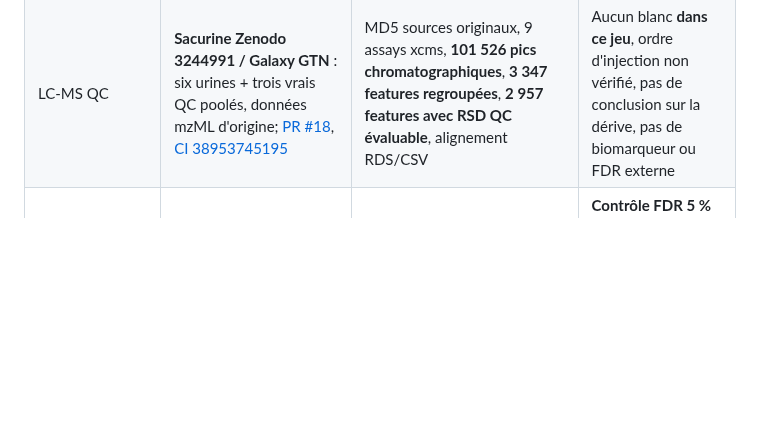
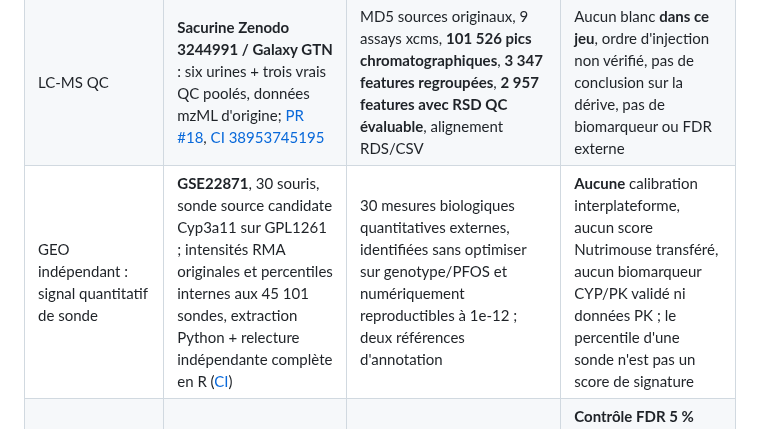
Before and after one commit to rberrah/MultiOmics, a Markdown page: docs/multiomics/ARTICLE_VALIDATION_EVIDENCE_MATRIX_20261016.md, the part around the change. GitHub-like rendering; blank space fills up the shorter version.

Commit message:
Add true external quantitative GEO evidence and claim boundaries to article matrix

```diff
--- a/docs/multiomics/ARTICLE_VALIDATION_EVIDENCE_MATRIX_20261016.md
+++ b/docs/multiomics/ARTICLE_VALIDATION_EVIDENCE_MATRIX_20261016.md
@@ -10,6 +10,7 @@
 | Intégration multi-omique | **Nutrimouse** RNA/lipides, 40 animaux, MOFA2 et DIABLO réels, contrôle des paires, permutations négatives, ablations mono-omiques | Exécution mécanisme/statistique de méthodes biologiquement réelles et diagnostics de facteurs/erreurs | Supériorité générale du multi-omique, indépendance inter-cohortes, biomarqueurs validés |
 | LC-MS blancs | **Sacurine Zenodo 1346742** : deux urines et deux blancs, vrais profils xcms (étude séparée) | Vérification de la soustraction/détection des signaux de fond pour les acquisitions disponibles | Plage validée d'erreur, QC temporel, sélectivité de marqueurs |
 | LC-MS QC | **Sacurine Zenodo 3244991 / Galaxy GTN** : six urines + trois vrais QC poolés, données mzML d'origine; [PR #18](https://github.com/rberrah/MultiOmics/pull/18), [CI 38953745195](https://github.com/rberrah/MultiOmics/actions/runs/38953745195) | MD5 sources originaux, 9 assays xcms, **101 526 pics chromatographiques**, **3 347 features regroupées**, **2 957 features avec RSD QC évaluable**, alignement RDS/CSV | Aucun blanc **dans ce jeu**, ordre d'injection non vérifié, pas de conclusion sur la dérive, pas de biomarqueur ou FDR externe |
+| GEO indépendant : signal quantitatif de sonde | **GSE22871**, 30 souris, sonde source candidate Cyp3a11 sur GPL1261 ; intensités RMA originales et percentiles internes aux 45 101 sondes, extraction Python + relecture indépendante complète en R ([CI](https://github.com/rberrah/MultiOmics/actions/runs/39023264547)) | 30 mesures biologiques quantitatives externes, identifiées sans optimiser sur genotype/PFOS et numériquement reproductibles à 1e-12 ; deux références d'annotation | **Aucune** calibration interplateforme, aucun score Nutrimouse transféré, aucun biomarqueur CYP/PK validé ni données PK ; le percentile d'une sonde n'est pas un score de signature |
 | Calibrage RNA-seq | Générateurs nuls / mixed truth DESeq2, edgeR et limma ; vraie exécution Bioconductor R figée | Diagnostics des faux appels, erreurs de direction, puissance dans les scénarios prédéfinis | **Contrôle FDR 5 % universel non établi** ; certains scénarios avaient des faux appels excessifs, précision Monte-Carlo limitée |
 | Reproductibilité du ZIP | Vérification SHA-256, sources originales, CSV R exhaustifs quand disponibles, replay Rmd, comparaison navigateur/R | Capacité de vérifier certains calculs avec un moteur réel et une archive déclarée | La simple présence d'un script ne prouve pas un modèle R identique ou une interprétation biologique |
 | Interopérabilité PK | ZIP d'origine MultiOmics → lecteur indépendant **Omics2PK figé**; jeux de démonstration *synthétiques* avec 8 sujets, 16 prélèvements, 49 analyses et T0/T12 conservés; [PR #21](https://github.com/rberrah/MultiOmics/pull/21) | Sérialisation/import, hachage, identité sample/assay/subject, préservation des temps catégoriels et refus des scores de groupe | **Aucun effet PK réel**; pas de score gelé validé sur une cohorte clinique indépendante |
```
